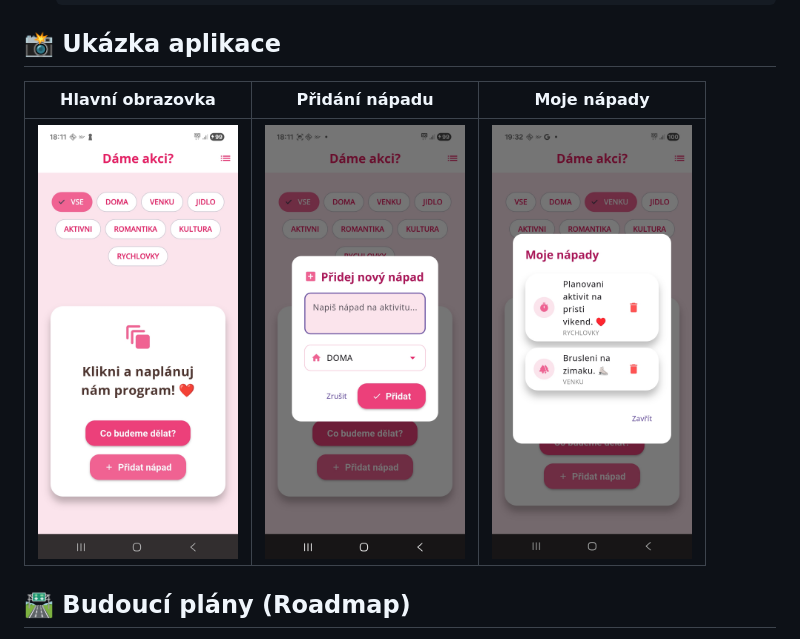
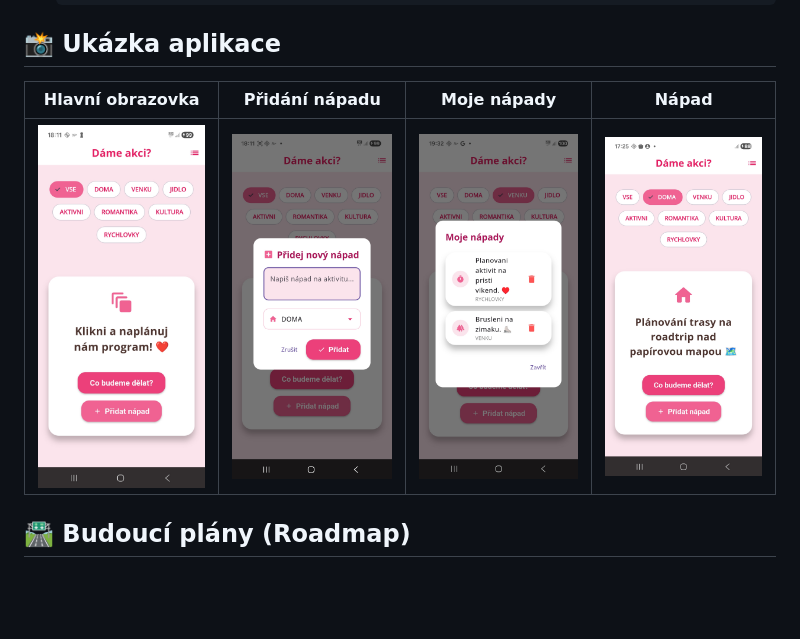
Before and after one commit to hrosicka/great-weekend, a Markdown page: README.md, the part around the change. Drawn GitHub-style; blank space fills up the shorter version.

````diff
--- a/README.md
+++ b/README.md
@@ -35,9 +35,9 @@ Aplikace pro Android vytvořená ve Flutteru, která slouží jako osobní gener
     ```
 
 ## 📸 Ukázka aplikace
-| Hlavní obrazovka | Přidání nápadu | Moje nápady |
-| :---: | :---: | :---: |
-| <img src="https://github.com/hrosicka/great-weekend/blob/master/assets/main_pic.jpg?raw=true" width="200"> | <img src="https://github.com/hrosicka/great-weekend/blob/master/assets/add_idea_pic.jpg?raw=true" width="200"> | <img src="https://github.com/hrosicka/great-weekend/blob/master/assets/my_ideas_pic.jpg?raw=true" width="200"> |
+| Hlavní obrazovka | Přidání nápadu | Moje nápady | Nápad |
+| :---: | :---: | :---: | :---: |
+| <img src="https://github.com/hrosicka/great-weekend/blob/master/assets/main_pic.jpg?raw=true" width="200"> | <img src="https://github.com/hrosicka/great-weekend/blob/master/assets/add_idea_pic.jpg?raw=true" width="200"> | <img src="https://github.com/hrosicka/great-weekend/blob/master/assets/my_ideas_pic.jpg?raw=true" width="200"> | <img src="https://github.com/hrosicka/great-weekend/blob/master/assets/idea.jpg?raw=true" width="200"> |
 
 ## 🛣️ Budoucí plány (Roadmap)
 - [ ] Přidání kategorií (např. Doma, Venku).
````
